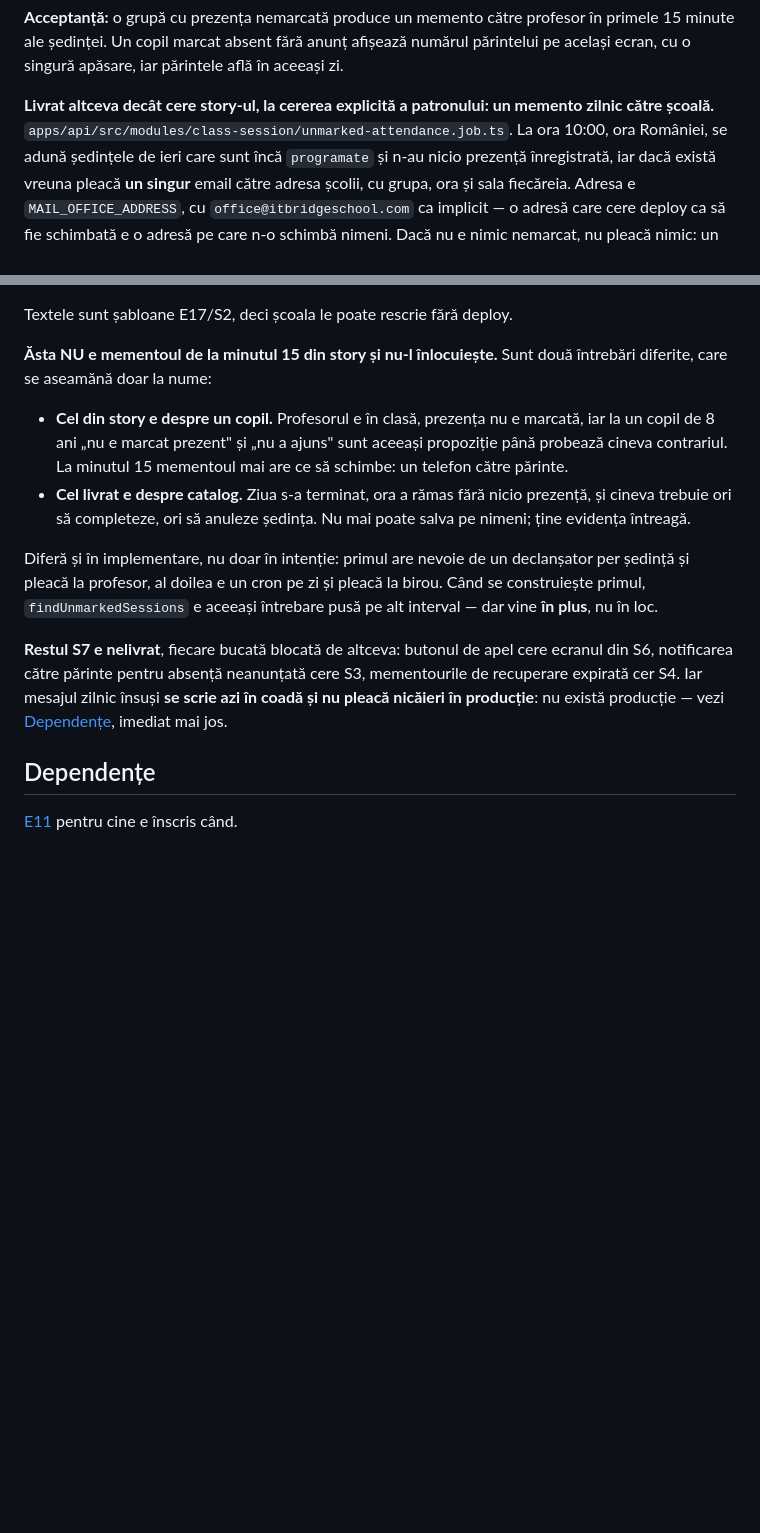
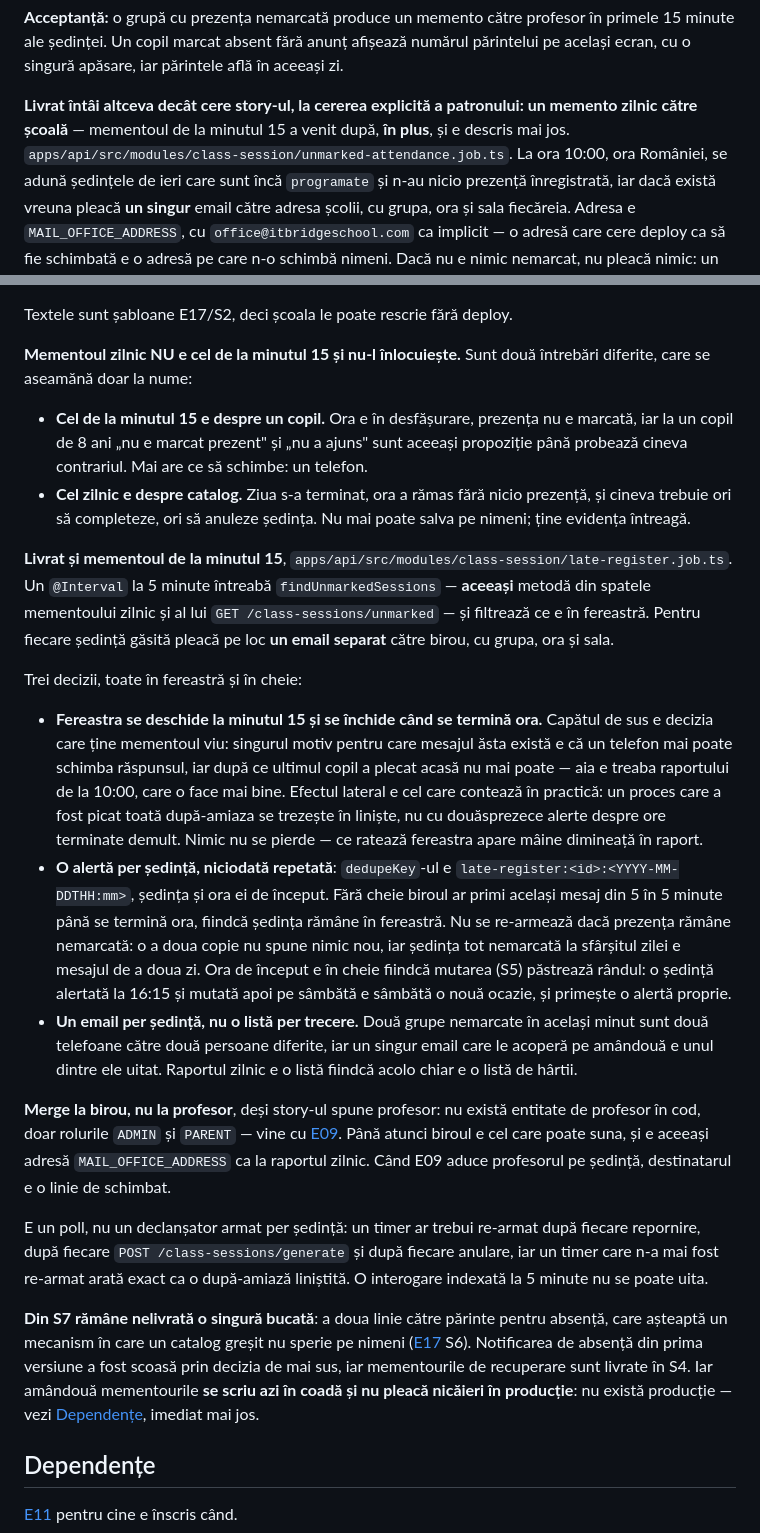
Before and after one commit to AlexePaul/ITBridge, a Markdown page: docs/epics/E12-prezenta-orar.md, 2 parts joined by grey strips. Rendered like a GitHub page; blank space fills up the shorter version.

Commit message:
docs: mirror the fifteen-minute reminder onto main (#74)
Documentation only, none of the code from develop. Mirrors #73 after review: E12 S7, TRACKER and CLAUDE.md, byte-identical to the versions merged into develop.

Co-Authored-By: Claude Fable 5.1 <noreply@anthropic.com>

```diff
--- a/docs/epics/E12-prezenta-orar.md
+++ b/docs/epics/E12-prezenta-orar.md
@@ -418,8 +418,9 @@ situația, nu în locul lui.
 ale ședinței. Un copil marcat absent fără anunț afișează numărul părintelui pe același ecran, cu o
 singură apăsare, iar părintele află în aceeași zi.
 
-**Livrat altceva decât cere story-ul, la cererea explicită a patronului: un memento zilnic către
-școală.** `apps/api/src/modules/class-session/unmarked-attendance.job.ts`. La ora 10:00, ora
+**Livrat întâi altceva decât cere story-ul, la cererea explicită a patronului: un memento zilnic
+către școală** — mementoul de la minutul 15 a venit după, **în plus**, și e descris mai jos.
+`apps/api/src/modules/class-session/unmarked-attendance.job.ts`. La ora 10:00, ora
 României, se adună ședințele de ieri care sunt încă `programate` și n-au nicio prezență
 înregistrată, iar dacă există vreuna pleacă **un singur** email către adresa școlii, cu grupa, ora
 și sala fiecăreia. Adresa e `MAIL_OFFICE_ADDRESS`, cu `office@itbridgeschool.com` ca implicit — o
@@ -483,24 +484,55 @@ evidența din S5, în loc să fie sărită tăcut.
 
 Textele sunt șabloane E17/S2, deci școala le poate rescrie fără deploy.
 
-**Ăsta NU e mementoul de la minutul 15 din story și nu-l înlocuiește.** Sunt două întrebări
-diferite, care se aseamănă doar la nume:
+**Mementoul zilnic NU e cel de la minutul 15 și nu-l înlocuiește.** Sunt două întrebări diferite,
+care se aseamănă doar la nume:
 
-- **Cel din story e despre un copil.** Profesorul e în clasă, prezența nu e marcată, iar la un copil
-  de 8 ani „nu e marcat prezent" și „nu a ajuns" sunt aceeași propoziție până probează cineva
-  contrariul. La minutul 15 mementoul mai are ce să schimbe: un telefon către părinte.
-- **Cel livrat e despre catalog.** Ziua s-a terminat, ora a rămas fără nicio prezență, și cineva
+- **Cel de la minutul 15 e despre un copil.** Ora e în desfășurare, prezența nu e marcată, iar la un
+  copil de 8 ani „nu e marcat prezent" și „nu a ajuns" sunt aceeași propoziție până probează cineva
+  contrariul. Mai are ce să schimbe: un telefon.
+- **Cel zilnic e despre catalog.** Ziua s-a terminat, ora a rămas fără nicio prezență, și cineva
   trebuie ori să completeze, ori să anuleze ședința. Nu mai poate salva pe nimeni; ține evidența
   întreagă.
 
-Diferă și în implementare, nu doar în intenție: primul are nevoie de un declanșator per ședință și
-pleacă la profesor, al doilea e un cron pe zi și pleacă la birou. Când se construiește primul,
-`findUnmarkedSessions` e aceeași întrebare pusă pe alt interval — dar vine **în plus**, nu în loc.
+**Livrat și mementoul de la minutul 15**, `apps/api/src/modules/class-session/late-register.job.ts`.
+Un `@Interval` la 5 minute întreabă `findUnmarkedSessions` — **aceeași** metodă din spatele
+mementoului zilnic și al lui `GET /class-sessions/unmarked` — și filtrează ce e în fereastră. Pentru
+fiecare ședință găsită pleacă pe loc **un email separat** către birou, cu grupa, ora și sala.
 
-**Restul S7 e nelivrat**, fiecare bucată blocată de altceva: butonul de apel cere ecranul din S6,
-notificarea către părinte pentru absență neanunțată cere S3, mementourile de recuperare expirată cer
-S4. Iar mesajul zilnic însuși **se scrie azi în coadă și nu pleacă nicăieri în producție**: nu există
-producție — vezi [Dependențe](#dependențe), imediat mai jos.
+Trei decizii, toate în fereastră și în cheie:
+
+- **Fereastra se deschide la minutul 15 și se închide când se termină ora.** Capătul de sus e
+  decizia care ține mementoul viu: singurul motiv pentru care mesajul ăsta există e că un telefon
+  mai poate schimba răspunsul, iar după ce ultimul copil a plecat acasă nu mai poate — aia e
+  treaba raportului de la 10:00, care o face mai bine. Efectul lateral e cel care contează în
+  practică: un proces care a fost picat toată după-amiaza se trezește în liniște, nu cu douăsprezece
+  alerte despre ore terminate demult. Nimic nu se pierde — ce ratează fereastra apare mâine
+  dimineață în raport.
+- **O alertă per ședință, niciodată repetată**: `dedupeKey`-ul e `late-register:<id>:<YYYY-MM-DDTHH:mm>`,
+  ședința și ora ei de început. Fără cheie biroul ar primi același mesaj din 5 în 5 minute până se
+  termină ora, fiindcă ședința rămâne în fereastră. Nu se re-armează dacă prezența rămâne nemarcată: o
+  a doua copie nu spune nimic nou, iar ședința tot nemarcată la sfârșitul zilei e mesajul de a doua zi.
+  Ora de început e în cheie fiindcă mutarea (S5) păstrează rândul: o ședință alertată la 16:15 și mutată
+  apoi pe sâmbătă e sâmbătă o nouă ocazie, și primește o alertă proprie.
+- **Un email per ședință, nu o listă per trecere.** Două grupe nemarcate în același minut sunt două
+  telefoane către două persoane diferite, iar un singur email care le acoperă pe amândouă e unul
+  dintre ele uitat. Raportul zilnic e o listă fiindcă acolo chiar e o listă de hârtii.
+
+**Merge la birou, nu la profesor**, deși story-ul spune profesor: nu există entitate de profesor în
+cod, doar rolurile `ADMIN` și `PARENT` — vine cu [E09](E09-personal-roluri.md). Până atunci biroul e
+cel care poate suna, și e aceeași adresă `MAIL_OFFICE_ADDRESS` ca la raportul zilnic. Când E09 aduce
+profesorul pe ședință, destinatarul e o linie de schimbat.
+
+E un poll, nu un declanșator armat per ședință: un timer ar trebui re-armat după fiecare repornire,
+după fiecare `POST /class-sessions/generate` și după fiecare anulare, iar un timer care n-a mai fost
+re-armat arată exact ca o după-amiază liniștită. O interogare indexată la 5 minute nu se poate uita.
+
+**Din S7 rămâne nelivrată o singură bucată**: a doua linie către părinte pentru absență, care așteaptă
+un mecanism în care un catalog greșit nu sperie pe nimeni ([E17](E17-comunicare-notificari.md) S6).
+Notificarea de absență din prima versiune a fost scoasă prin decizia de mai sus, iar mementourile de
+recuperare sunt livrate în S4. Iar amândouă mementourile
+**se scriu azi în coadă și nu pleacă nicăieri în producție**: nu există producție — vezi
+[Dependențe](#dependențe), imediat mai jos.
 
 ## Dependențe
 
```
Also changed, not shown: CLAUDE.md (+29 -4 lines), docs/epics/TRACKER.md (+2 -2 lines).
